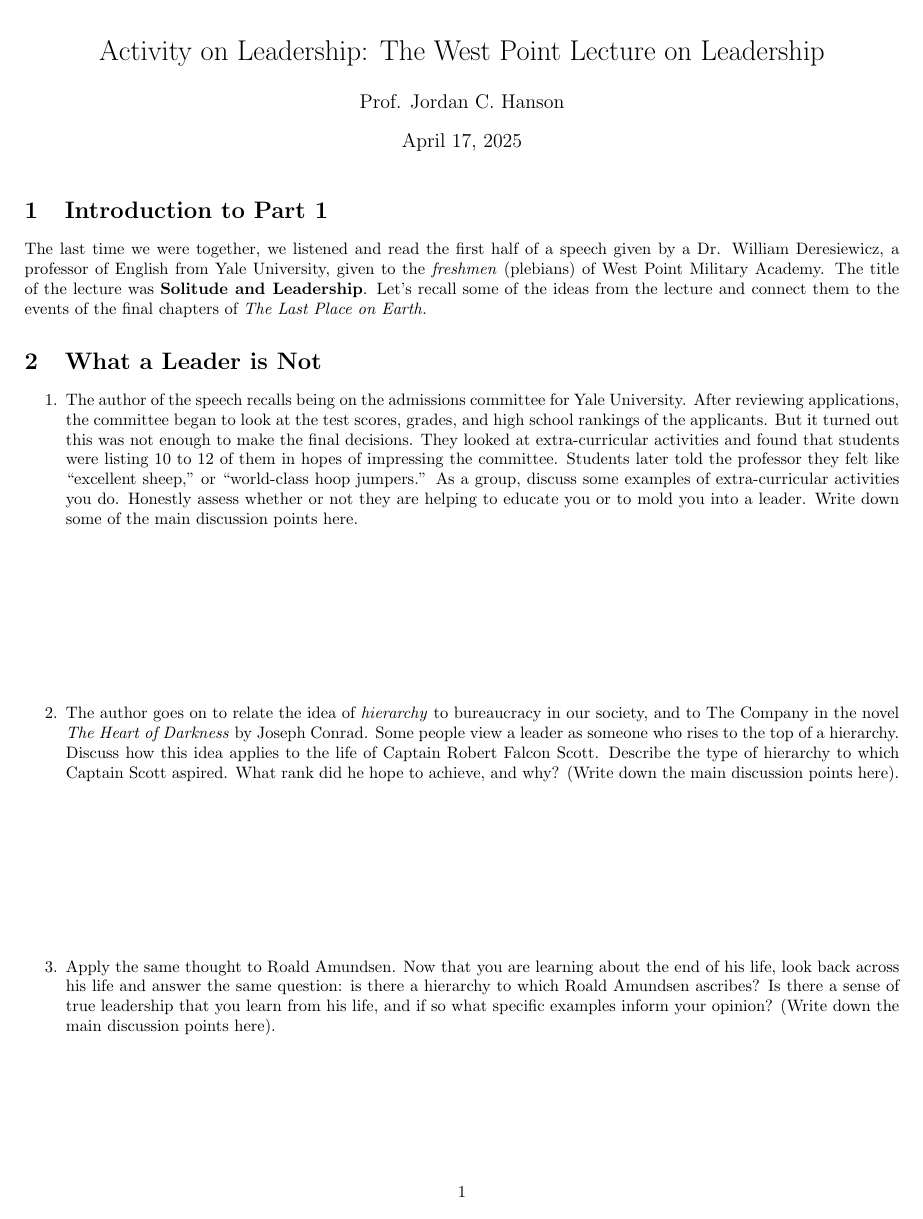
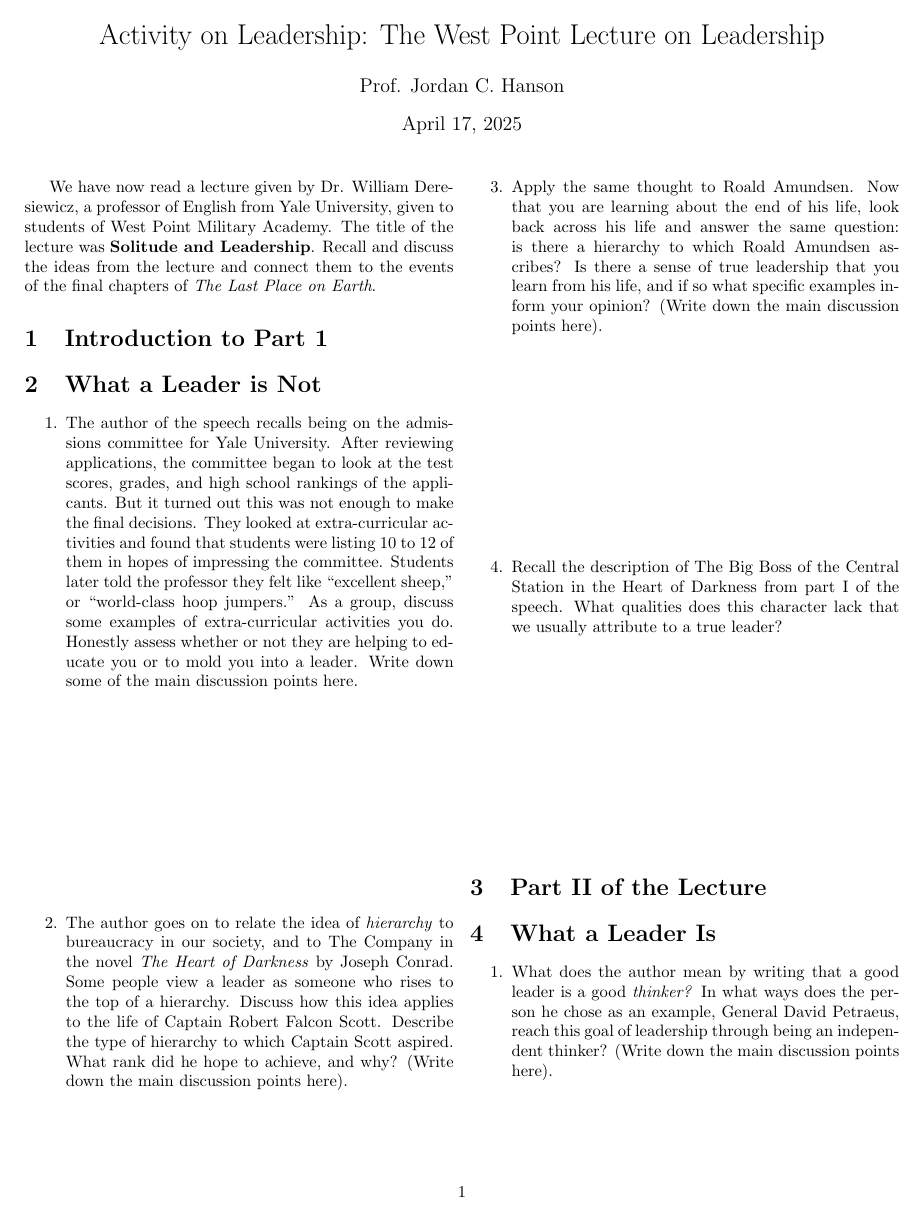
Before and after one commit to 918particle/INTD255, a LaTeX document (Unit6/LeadershipActivity.tex): page 1 of 2. Compiled offline with pdfLaTeX.

Commit message:
updated leadership activity, lecture notes

```diff
--- a/Unit6/LeadershipActivity.tex
+++ b/Unit6/LeadershipActivity.tex
@@ -4,23 +4,24 @@
 \usepackage{csquotes}
 
 \begin{document}
+\twocolumn
 
 \title{Activity on Leadership: The West Point Lecture on Leadership}
 \author{Prof. Jordan C. Hanson}
 
 \maketitle
 
+We have now read a lecture given by Dr. William Deresiewicz, a professor of English from Yale University, given to students of West Point Military Academy.  The title of the lecture was \textbf{Solitude and Leadership}.  Recall and discuss the ideas from the lecture and connect them to the events of the final chapters of \textit{The Last Place on Earth}.
+
 \section{Introduction to Part 1}
-
-The last time we were together, we listened and read the first half of a speech given by a Dr. William Deresiewicz, a professor of English from Yale University, given to the \textit{freshmen} (plebians) of West Point Military Academy.  The title of the lecture was \textbf{Solitude and Leadership}.  Let's recall some of the ideas from the lecture and connect them to the events of the final chapters of \textit{The Last Place on Earth.}
 
 \section{What a Leader is Not}
 
 \begin{enumerate}
-\item The author of the speech recalls being on the admissions committee for Yale University.  After reviewing applications, the committee began to look at the test scores, grades, and high school rankings of the applicants.  But it turned out this was not enough to make the final decisions.  They looked at extra-curricular activities and found that students were listing 10 to 12 of them in hopes of impressing the committee.  Students later told the professor they felt like ``excellent sheep,'' or ``world-class hoop jumpers.''  As a group, discuss some examples of extra-curricular activities you do.  Honestly assess whether or not they are helping to educate you or to mold you into a leader. Write down some of the main discussion points here.  \\ \vspace{3cm}
-\item The author goes on to relate the idea of \textit{hierarchy} to bureaucracy in our society, and to The Company in the novel \textit{The Heart of Darkness} by Joseph Conrad.  Some people view a leader as someone who rises to the top of a hierarchy.  Discuss how this idea applies to the life of Captain Robert Falcon Scott.  Describe the type of hierarchy to which Captain Scott aspired.  What rank did he hope to achieve, and why?  (Write down the main discussion points here).  \\ \vspace{3cm}
-\item Apply the same thought to Roald Amundsen.  Now that you are learning about the end of his life, look back across his life and answer the same question: is there a hierarchy to which Roald Amundsen ascribes?  Is there a sense of true leadership that you learn from his life, and if so what specific examples inform your opinion?  (Write down the main discussion points here). \\ \vspace{3cm}
-\item Recall the description of The Big Boss of the Central Station in the Heart of Darkness from part I of the speech.  What qualities does this character lack that we usually attribute to a true leader? \\ \vspace{2cm}
+\item The author of the speech recalls being on the admissions committee for Yale University.  After reviewing applications, the committee began to look at the test scores, grades, and high school rankings of the applicants.  But it turned out this was not enough to make the final decisions.  They looked at extra-curricular activities and found that students were listing 10 to 12 of them in hopes of impressing the committee.  Students later told the professor they felt like ``excellent sheep,'' or ``world-class hoop jumpers.''  As a group, discuss some examples of extra-curricular activities you do.  Honestly assess whether or not they are helping to educate you or to mold you into a leader. Write down some of the main discussion points here.  \\ \vspace{4cm}
+\item The author goes on to relate the idea of \textit{hierarchy} to bureaucracy in our society, and to The Company in the novel \textit{The Heart of Darkness} by Joseph Conrad.  Some people view a leader as someone who rises to the top of a hierarchy.  Discuss how this idea applies to the life of Captain Robert Falcon Scott.  Describe the type of hierarchy to which Captain Scott aspired.  What rank did he hope to achieve, and why?  (Write down the main discussion points here).  \\ \vspace{4cm}
+\item Apply the same thought to Roald Amundsen.  Now that you are learning about the end of his life, look back across his life and answer the same question: is there a hierarchy to which Roald Amundsen ascribes?  Is there a sense of true leadership that you learn from his life, and if so what specific examples inform your opinion?  (Write down the main discussion points here). \\ \vspace{4cm}
+\item Recall the description of The Big Boss of the Central Station in the Heart of Darkness from part I of the speech.  What qualities does this character lack that we usually attribute to a true leader? \\ \vspace{4cm}
 \end{enumerate}
 
 \section{Part II of the Lecture}
```
Also changed, not shown: Unit6/LeadershipActivity.pdf, Unit6/LeadershipActivity.tex (2 more changed lines).
